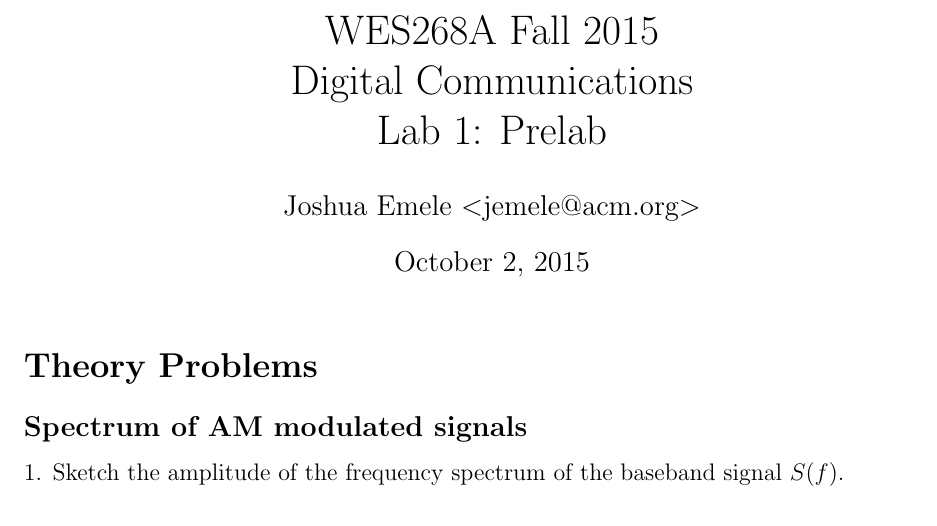
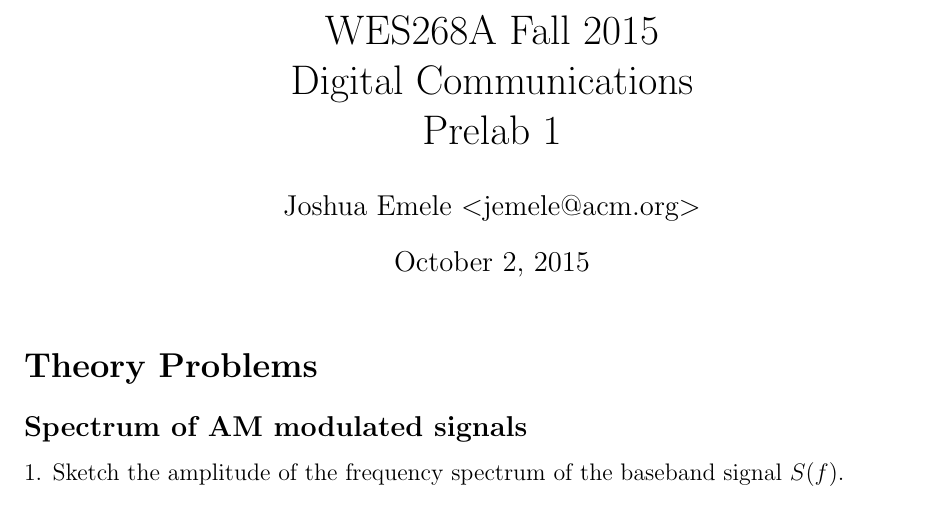
Before and after one commit to jemele/wes268a, a LaTeX document (lab1/prelab1.tex): part of page 1 of 9, cut so that both start at the same text. Compiled offline with pdfLaTeX.

Commit message:
name change

```diff
--- a/lab1/prelab1.tex
+++ b/lab1/prelab1.tex
@@ -11,7 +11,7 @@ filecolor=magenta,
 urlcolor=blue
 }
 \begin{document}
-\title{WES268A Fall 2015 \\ Digital Communications \\ Lab 1: Prelab}
+\title{WES268A Fall 2015 \\ Digital Communications \\ Prelab 1}
 \author{Joshua Emele $<$jemele@acm.org$>$}
 \maketitle
 
```
Also changed, not shown: lab1/prelab1.pdf.
